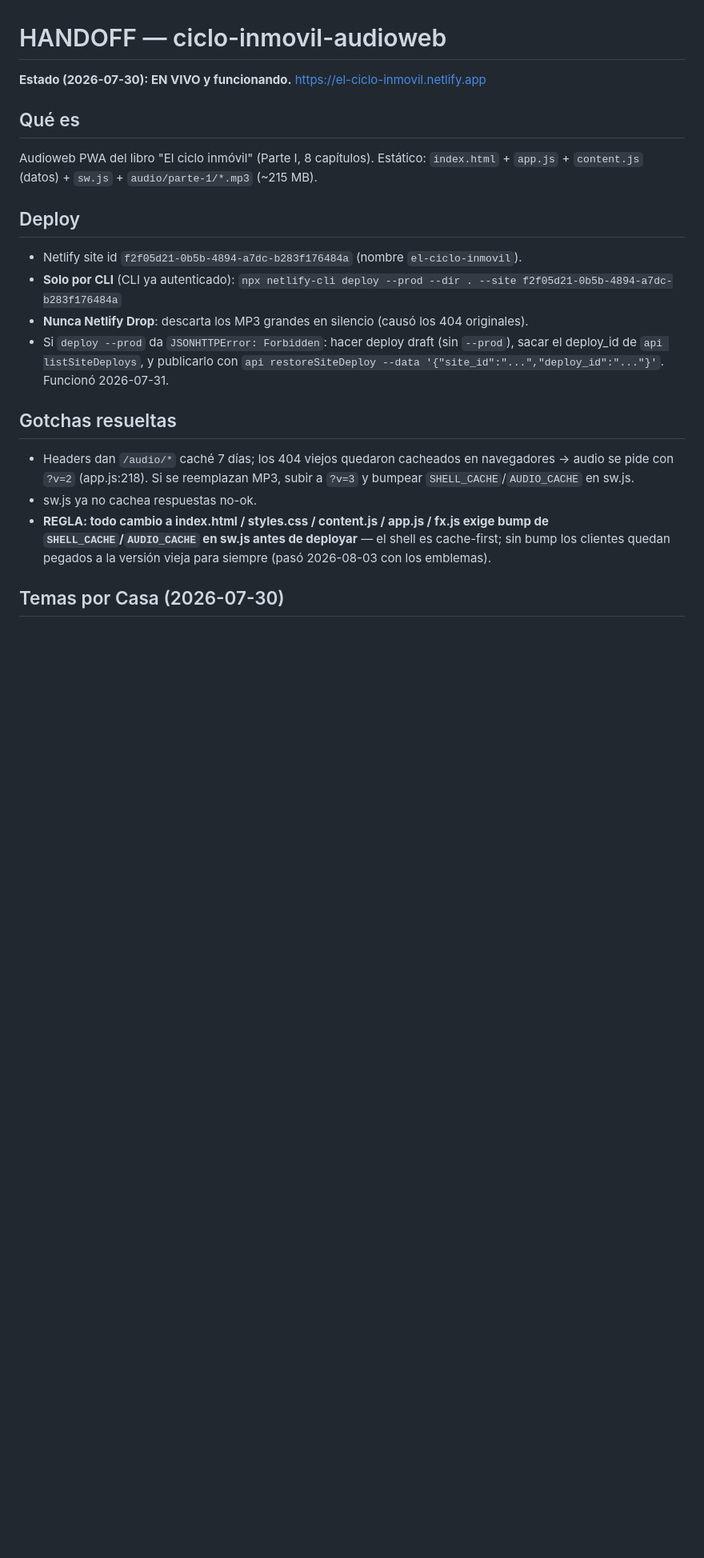
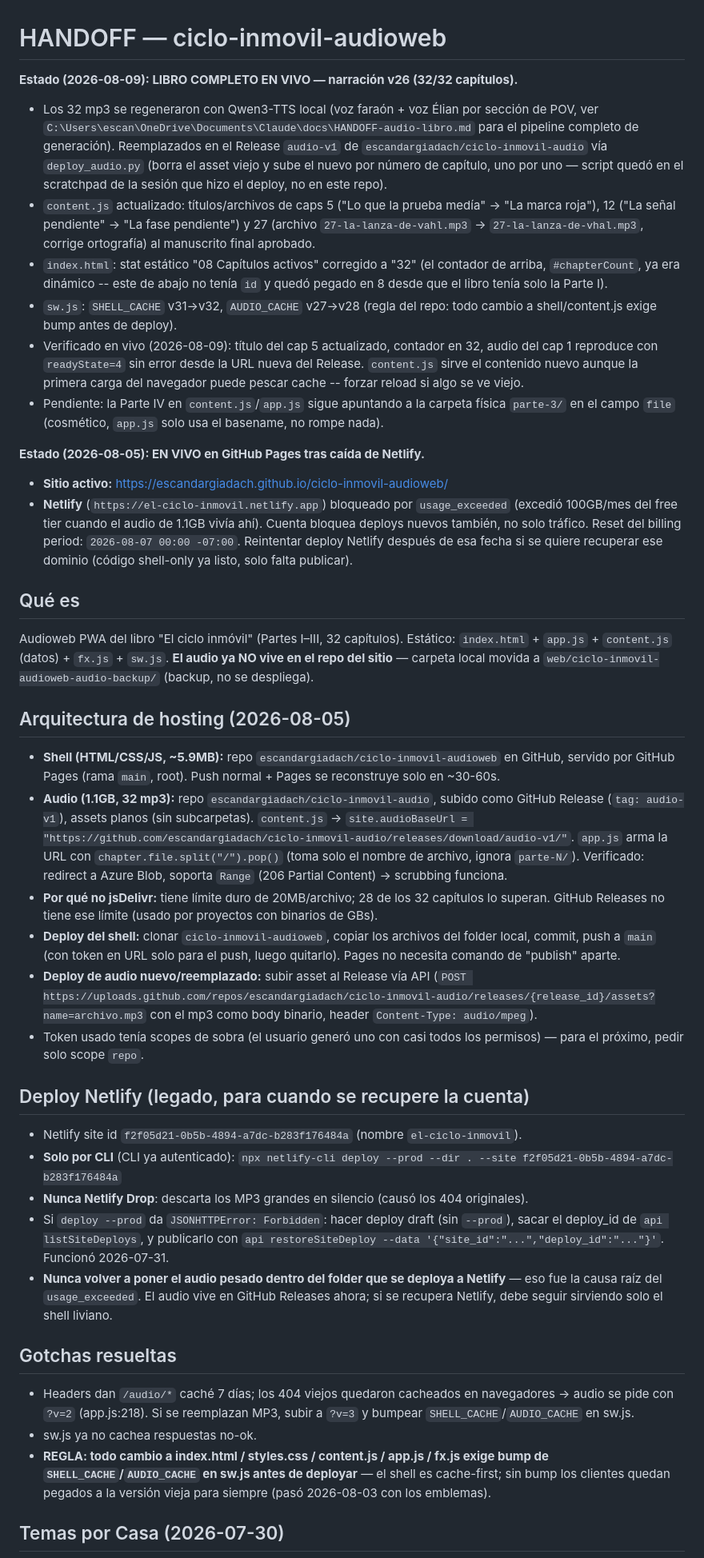
Before and after one commit to escandargiadach/ciclo-inmovil-audioweb, a Markdown page: HANDOFF.md, the part around the change. Shown at 80% size. Drawn GitHub-style; blank space fills up the shorter version.

Commit message:
Actualizar HANDOFF con el deploy de la narracion v26 completa

```diff
--- a/HANDOFF.md
+++ b/HANDOFF.md
@@ -1,15 +1,51 @@
 # HANDOFF — ciclo-inmovil-audioweb
 
-**Estado (2026-07-30): EN VIVO y funcionando.** https://el-ciclo-inmovil.netlify.app
+**Estado (2026-08-09): LIBRO COMPLETO EN VIVO — narración v26 (32/32 capítulos).**
+- Los 32 mp3 se regeneraron con Qwen3-TTS local (voz faraón + voz Élian por
+  sección de POV, ver `C:\Users\escan\OneDrive\Documents\Claude\docs\HANDOFF-audio-libro.md`
+  para el pipeline completo de generación).
+  Reemplazados en el Release `audio-v1` de `escandargiadach/ciclo-inmovil-audio`
+  vía `deploy_audio.py` (borra el asset viejo y sube el nuevo por número de
+  capítulo, uno por uno — script quedó en el scratchpad de la sesión que hizo el
+  deploy, no en este repo).
+- `content.js` actualizado: títulos/archivos de caps 5 ("Lo que la prueba medía"
+  -> "La marca roja"), 12 ("La señal pendiente" -> "La fase pendiente") y 27
+  (archivo `27-la-lanza-de-vahl.mp3` -> `27-la-lanza-de-vhal.mp3`, corrige
+  ortografía) al manuscrito final aprobado.
+- `index.html`: stat estático "08 Capítulos activos" corregido a "32" (el contador
+  de arriba, `#chapterCount`, ya era dinámico -- este de abajo no tenía `id` y
+  quedó pegado en 8 desde que el libro tenía solo la Parte I).
+- `sw.js`: `SHELL_CACHE` v31->v32, `AUDIO_CACHE` v27->v28 (regla del repo: todo
+  cambio a shell/content.js exige bump antes de deploy).
+- Verificado en vivo (2026-08-09): título del cap 5 actualizado, contador en 32,
+  audio del cap 1 reproduce con `readyState=4` sin error desde la URL nueva del
+  Release. `content.js` sirve el contenido nuevo aunque la primera carga del
+  navegador puede pescar cache -- forzar reload si algo se ve viejo.
+- Pendiente: la Parte IV en `content.js`/`app.js` sigue apuntando a la carpeta
+  física `parte-3/` en el campo `file` (cosmético, `app.js` solo usa el basename,
+  no rompe nada).
+
+**Estado (2026-08-05): EN VIVO en GitHub Pages tras caída de Netlify.**
+- **Sitio activo:** https://escandargiadach.github.io/ciclo-inmovil-audioweb/
+- **Netlify** (`https://el-ciclo-inmovil.netlify.app`) bloqueado por `usage_exceeded` (excedió 100GB/mes del free tier cuando el audio de 1.1GB vivía ahí). Cuenta bloquea deploys nuevos también, no solo tráfico. Reset del billing period: `2026-08-07 00:00 -07:00`. Reintentar deploy Netlify después de esa fecha si se quiere recuperar ese dominio (código shell-only ya listo, solo falta publicar).
 
 ## Qué es
-Audioweb PWA del libro "El ciclo inmóvil" (Parte I, 8 capítulos). Estático: `index.html` + `app.js` + `content.js` (datos) + `sw.js` + `audio/parte-1/*.mp3` (~215 MB).
+Audioweb PWA del libro "El ciclo inmóvil" (Partes I–III, 32 capítulos). Estático: `index.html` + `app.js` + `content.js` (datos) + `fx.js` + `sw.js`. **El audio ya NO vive en el repo del sitio** — carpeta local movida a `web/ciclo-inmovil-audioweb-audio-backup/` (backup, no se despliega).
 
-## Deploy
+## Arquitectura de hosting (2026-08-05)
+- **Shell (HTML/CSS/JS, ~5.9MB):** repo `escandargiadach/ciclo-inmovil-audioweb` en GitHub, servido por GitHub Pages (rama `main`, root). Push normal + Pages se reconstruye solo en ~30-60s.
+- **Audio (1.1GB, 32 mp3):** repo `escandargiadach/ciclo-inmovil-audio`, subido como GitHub Release (`tag: audio-v1`), assets planos (sin subcarpetas). `content.js` → `site.audioBaseUrl = "https://github.com/escandargiadach/ciclo-inmovil-audio/releases/download/audio-v1/"`. `app.js` arma la URL con `chapter.file.split("/").pop()` (toma solo el nombre de archivo, ignora `parte-N/`). Verificado: redirect a Azure Blob, soporta `Range` (206 Partial Content) → scrubbing funciona.
+- **Por qué no jsDelivr:** tiene límite duro de 20MB/archivo; 28 de los 32 capítulos lo superan. GitHub Releases no tiene ese límite (usado por proyectos con binarios de GBs).
+- **Deploy del shell:** clonar `ciclo-inmovil-audioweb`, copiar los archivos del folder local, commit, push a `main` (con token en URL solo para el push, luego quitarlo). Pages no necesita comando de "publish" aparte.
+- **Deploy de audio nuevo/reemplazado:** subir asset al Release vía API (`POST https://uploads.github.com/repos/escandargiadach/ciclo-inmovil-audio/releases/{release_id}/assets?name=archivo.mp3` con el mp3 como body binario, header `Content-Type: audio/mpeg`).
+- Token usado tenía scopes de sobra (el usuario generó uno con casi todos los permisos) — para el próximo, pedir solo scope `repo`.
+
+## Deploy Netlify (legado, para cuando se recupere la cuenta)
 - Netlify site id `f2f05d21-0b5b-4894-a7dc-b283f176484a` (nombre `el-ciclo-inmovil`).
 - **Solo por CLI** (CLI ya autenticado): `npx netlify-cli deploy --prod --dir . --site f2f05d21-0b5b-4894-a7dc-b283f176484a`
 - **Nunca Netlify Drop**: descarta los MP3 grandes en silencio (causó los 404 originales).
 - Si `deploy --prod` da `JSONHTTPError: Forbidden`: hacer deploy draft (sin `--prod`), sacar el deploy_id de `api listSiteDeploys`, y publicarlo con `api restoreSiteDeploy --data '{"site_id":"...","deploy_id":"..."}'`. Funcionó 2026-07-31.
+- **Nunca volver a poner el audio pesado dentro del folder que se deploya a Netlify** — eso fue la causa raíz del `usage_exceeded`. El audio vive en GitHub Releases ahora; si se recupera Netlify, debe seguir sirviendo solo el shell liviano.
 
 ## Gotchas resueltas
 - Headers dan `/audio/*` caché 7 días; los 404 viejos quedaron cacheados en navegadores → audio se pide con `?v=2` (app.js:218). Si se reemplazan MP3, subir a `?v=3` y bumpear `SHELL_CACHE`/`AUDIO_CACHE` en sw.js.
```
